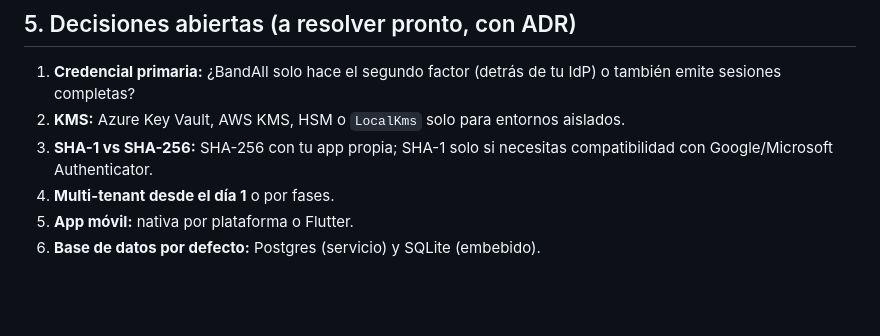
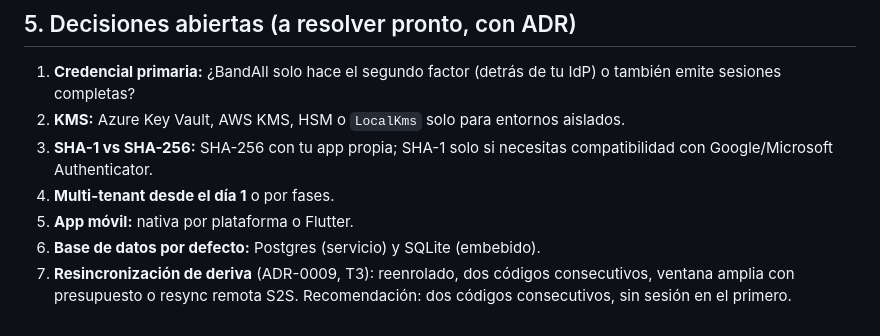
Before and after one commit to angelnereira/Band-All, a Markdown page: BANDALL_ROADMAP.md, the part around the change. Drawn GitHub-style; blank space fills up the shorter version.

Commit message:
docs: record T3 window/drift and open the resync decision
ADR-0009 documents the options for recovering a user whose clock moved
outside the narrowed window (two consecutive codes recommended) and is left
unimplemented, per the brief. T10's ADR moves to 0010.

```diff
--- a/BANDALL_ROADMAP.md
+++ b/BANDALL_ROADMAP.md
@@ -163,3 +163,6 @@
 4. **Multi-tenant desde el día 1** o por fases.
 5. **App móvil:** nativa por plataforma o Flutter.
 6. **Base de datos por defecto:** Postgres (servicio) y SQLite (embebido).
+7. **Resincronización de deriva** (ADR-0009, T3): reenrolado, dos códigos
+   consecutivos, ventana amplia con presupuesto o resync remota S2S.
+   Recomendación: dos códigos consecutivos, sin sesión en el primero.
```
Also changed, not shown: CHANGELOG.md (+1 -0 lines).
